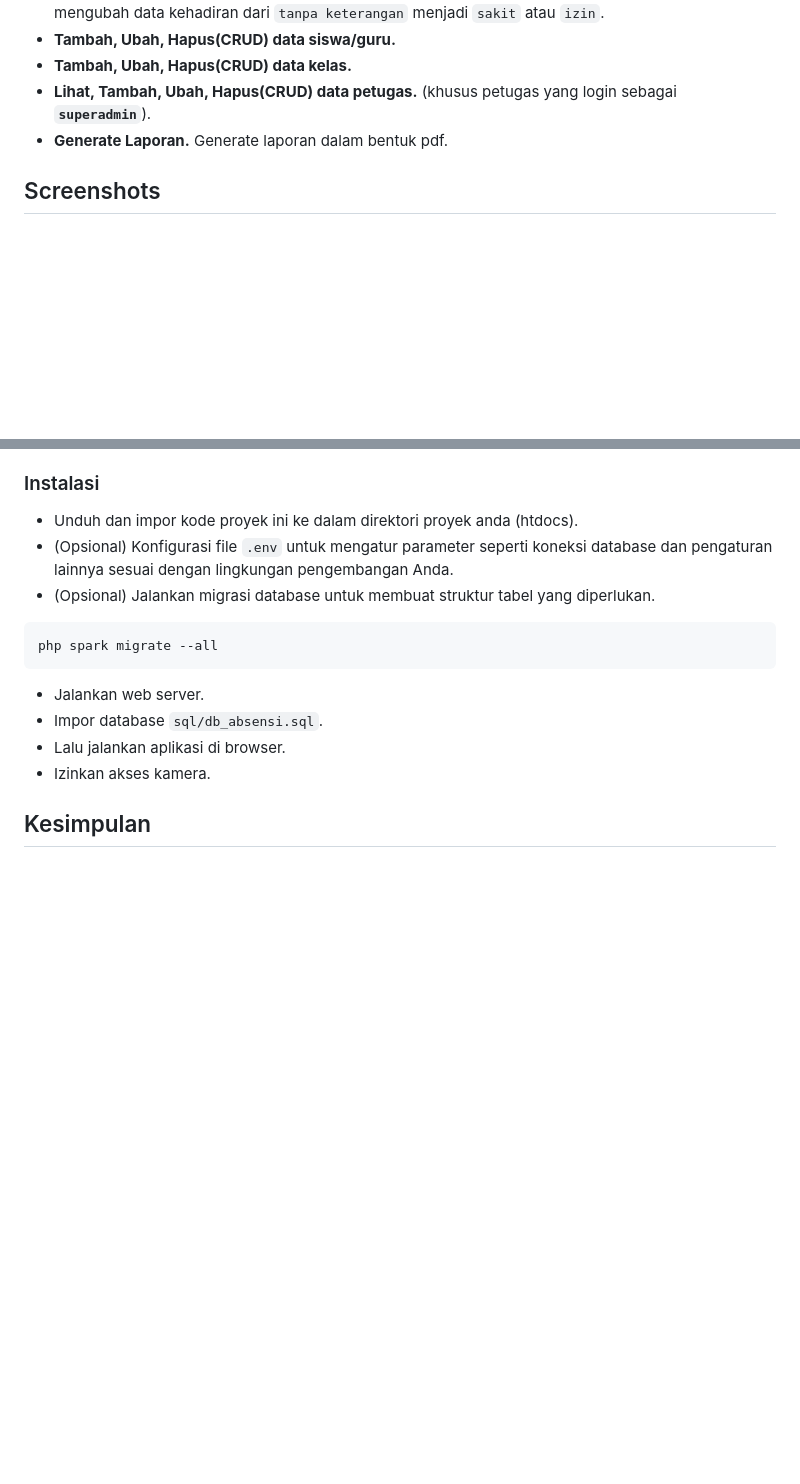
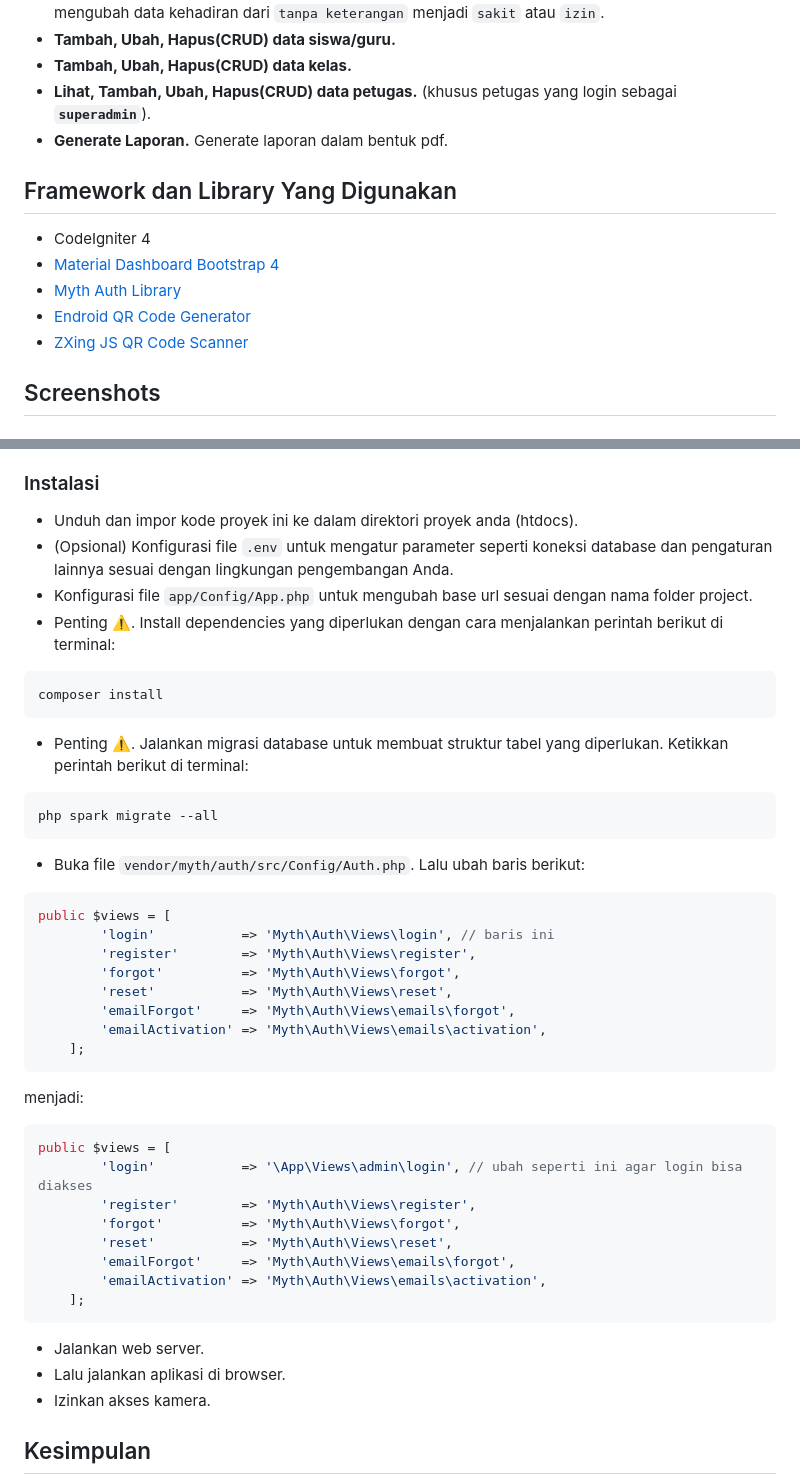
Before and after one commit to ikhsan3adi/absensi-sekolah-qr-code, a Markdown page: README.md, 2 parts joined by grey strips. GitHub-like rendering; blank space fills up the shorter version.

````diff
--- a/README.md
+++ b/README.md
@@ -17,5 +19,12 @@ Aplikasi Web Sistem Absensi Sekolah Berbasis QR Code adalah sebuah proyek yang b
 - **Lihat, Tambah, Ubah, Hapus(CRUD) data petugas.** (khusus petugas yang login sebagai **`superadmin`**).
 - **Generate Laporan.** Generate laporan dalam bentuk pdf.
 
+## Framework dan Library Yang Digunakan
+- CodeIgniter 4
+- [Material Dashboard Bootstrap 4](https://www.creative-tim.com/product/material-dashboard-bs4)
+- [Myth Auth Library](https://github.com/lonnieezell/myth-auth)
+- [Endroid QR Code Generator](https://github.com/endroid/qr-code)
+- [ZXing JS QR Code Scanner](https://github.com/zxing-js/library)
+
 ## Screenshots
 ### Tampilan Halaman QR Scanner
@@ -57,12 +66,38 @@ Aplikasi Web Sistem Absensi Sekolah Berbasis QR Code adalah sebuah proyek yang b
 ### Instalasi
 - Unduh dan impor kode proyek ini ke dalam direktori proyek anda (htdocs).
 - (Opsional) Konfigurasi file `.env` untuk mengatur parameter seperti koneksi database dan pengaturan lainnya sesuai dengan lingkungan pengembangan Anda.
-- (Opsional) Jalankan migrasi database untuk membuat struktur tabel yang diperlukan.
+- Konfigurasi file `app/Config/App.php` untuk mengubah base url sesuai dengan nama folder project.
+- Penting ⚠️. Install dependencies yang diperlukan dengan cara menjalankan perintah berikut di terminal:
+```shell
+composer install
+```
+- Penting ⚠️. Jalankan migrasi database untuk membuat struktur tabel yang diperlukan. Ketikkan perintah berikut di terminal:
 ```shell
 php spark migrate --all
 ```
+- Buka file `vendor/myth/auth/src/Config/Auth.php`. Lalu ubah baris berikut:
+```php
+public $views = [
+        'login'           => 'Myth\Auth\Views\login', // baris ini
+        'register'        => 'Myth\Auth\Views\register',
+        'forgot'          => 'Myth\Auth\Views\forgot',
+        'reset'           => 'Myth\Auth\Views\reset',
+        'emailForgot'     => 'Myth\Auth\Views\emails\forgot',
+        'emailActivation' => 'Myth\Auth\Views\emails\activation',
+    ];
+```
+menjadi:
+```php
+public $views = [
+        'login'           => '\App\Views\admin\login', // ubah seperti ini agar login bisa diakses
+        'register'        => 'Myth\Auth\Views\register',
+        'forgot'          => 'Myth\Auth\Views\forgot',
+        'reset'           => 'Myth\Auth\Views\reset',
+        'emailForgot'     => 'Myth\Auth\Views\emails\forgot',
+        'emailActivation' => 'Myth\Auth\Views\emails\activation',
+    ];
+```
 - Jalankan web server.
-- Impor database `sql/db_absensi.sql`.
 - Lalu jalankan aplikasi di browser.
 - Izinkan akses kamera.
 
````
Also changed, not shown: other parts of README.md (+15 -13 lines).
